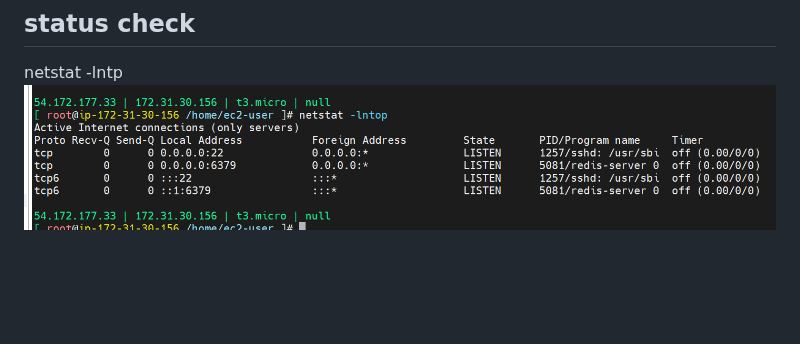
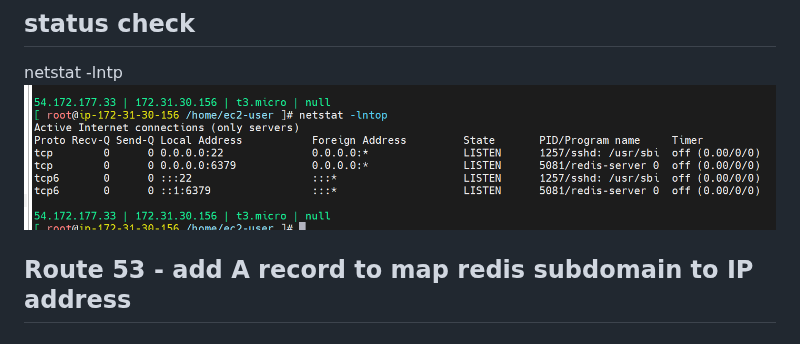
Before and after one commit to praneet1038/88s-mynotes, a Markdown page: Roboshop/redis.md, the part around the change. GitHub-like rendering; blank space fills up the shorter version.

```diff
--- a/Roboshop/redis.md
+++ b/Roboshop/redis.md
@@ -11,3 +11,5 @@ sytemctl start redis
 ## status check
 netstat -lntp
 ![alt text](image-4.png)
+
+## Route 53 - add A record to map redis subdomain to IP address
```
Also changed, not shown: Roboshop/cart.md (added, +27 -0 lines), Roboshop/user.md (added, +70 -0 lines), Roboshop/image-5.png (added), Roboshop/image-6.png (added), Roboshop/image-7.png (added), Roboshop/image-8.png (added), Roboshop/image-9.png (added).
